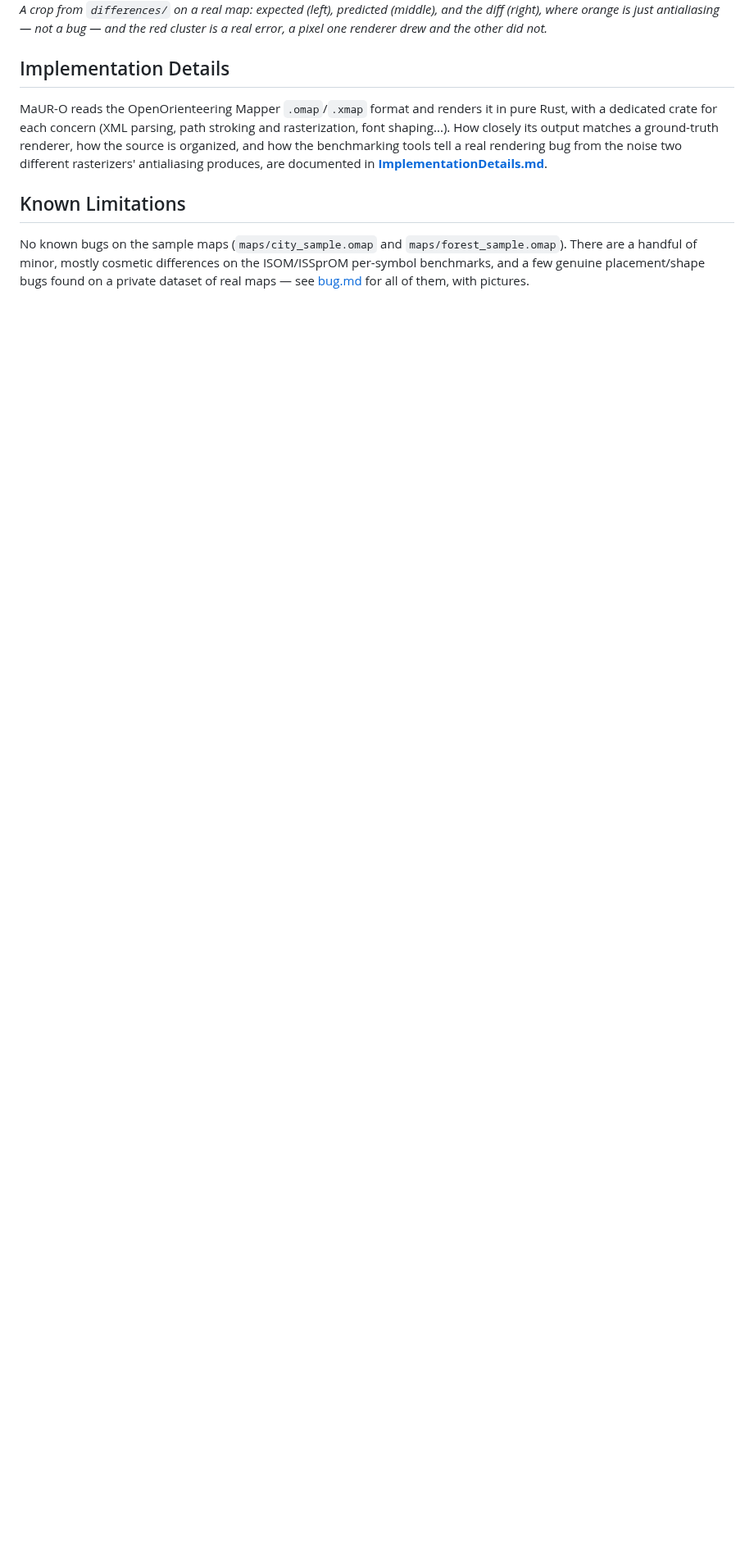
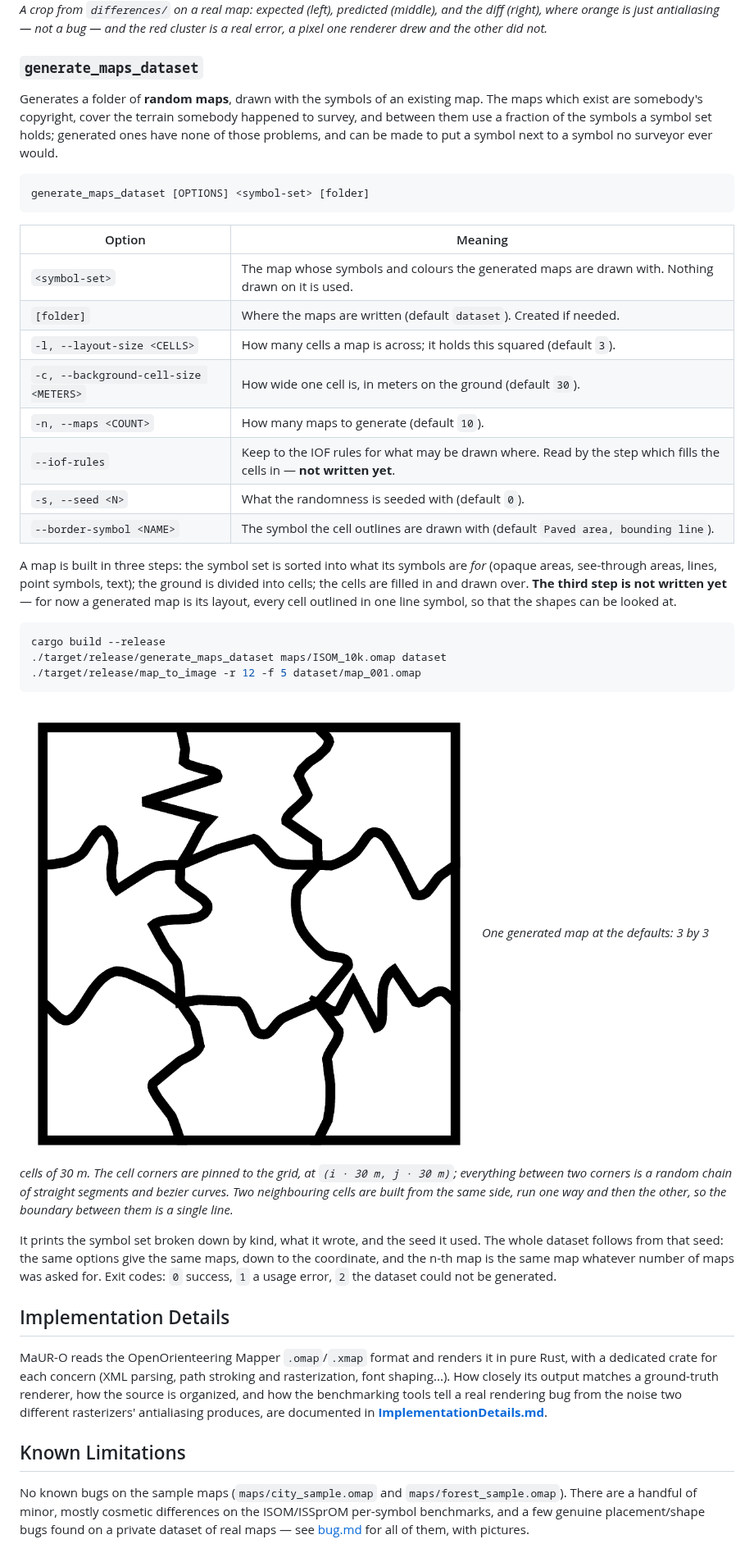
Before and after one commit to Noce99/MaUR-O, a Markdown page: README.md, the part around one of its changes. Shown at 82% size. Rendered like a GitHub page; pictures changed too: mds/assets/random_layout.png (added); blank space fills up the shorter version.

Commit message:
Add a random map generator, so far only the layout

````diff
--- a/README.md
+++ b/README.md
@@ -216,6 +219,50 @@ the top, so this is where to look first. For what each column means, see
 ![Expected, predicted and diff crop from a real map, showing antialiasing in orange and a real error in red](mds/assets/real_error.png)
 *A crop from `differences/` on a real map: expected (left), predicted (middle), and the diff (right), where orange is just antialiasing — not a bug — and the red cluster is a real error, a pixel one renderer drew and the other did not.*
 
+### `generate_maps_dataset`
+
+Generates a folder of **random maps**, drawn with the symbols of an existing
+map. The maps which exist are somebody's copyright, cover the terrain
+somebody happened to survey, and between them use a fraction of the symbols a
+symbol set holds; generated ones have none of those problems, and can be made
+to put a symbol next to a symbol no surveyor ever would.
+
+```
+generate_maps_dataset [OPTIONS] <symbol-set> [folder]
+```
+
+| Option | Meaning |
+| --- | --- |
+| `<symbol-set>` | The map whose symbols and colours the generated maps are drawn with. Nothing drawn on it is used. |
+| `[folder]` | Where the maps are written (default `dataset`). Created if needed. |
+| `-l, --layout-size <CELLS>` | How many cells a map is across; it holds this squared (default `3`). |
+| `-c, --background-cell-size <METERS>` | How wide one cell is, in meters on the ground (default `30`). |
+| `-n, --maps <COUNT>` | How many maps to generate (default `10`). |
+| `--iof-rules` | Keep to the IOF rules for what may be drawn where. Read by the step which fills the cells in — **not written yet**. |
+| `-s, --seed <N>` | What the randomness is seeded with (default `0`). |
+| `--border-symbol <NAME>` | The symbol the cell outlines are drawn with (default `Paved area, bounding line`). |
+
+A map is built in three steps: the symbol set is sorted into what its symbols
+are *for* (opaque areas, see-through areas, lines, point symbols, text); the
+ground is divided into cells; the cells are filled in and drawn over. **The
+third step is not written yet** — for now a generated map is its layout,
+every cell outlined in one line symbol, so that the shapes can be looked at.
+
+```bash
+cargo build --release
+./target/release/generate_maps_dataset maps/ISOM_10k.omap dataset
+./target/release/map_to_image -r 12 -f 5 dataset/map_001.omap
+```
+
+![A generated layout: a square of ground divided into nine cells whose boundaries wander instead of following the grid](mds/assets/random_layout.png)
+*One generated map at the defaults: 3 by 3 cells of 30 m. The cell corners are pinned to the grid, at `(i · 30 m, j · 30 m)`; everything between two corners is a random chain of straight segments and bezier curves. Two neighbouring cells are built from the same side, run one way and then the other, so the boundary between them is a single line.*
+
+It prints the symbol set broken down by kind, what it wrote, and the seed it
+used. The whole dataset follows from that seed: the same options give the
+same maps, down to the coordinate, and the n-th map is the same map whatever
+number of maps was asked for. Exit codes: `0` success, `1` a usage error, `2`
+the dataset could not be generated.
+
 ## Implementation Details
 
 MaUR-O reads the OpenOrienteering Mapper `.omap`/`.xmap` format and renders
````
Also changed, not shown: other parts of README.md (+5 -2 lines), 12 other files.
